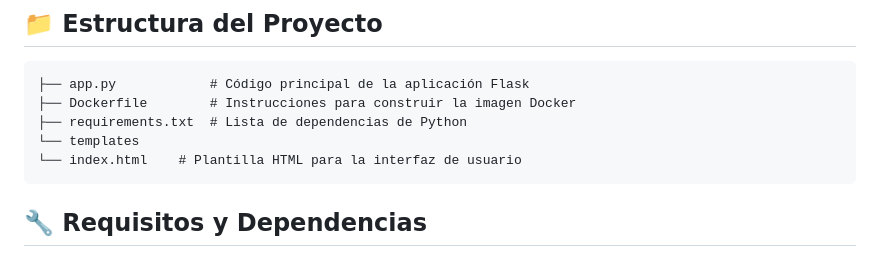
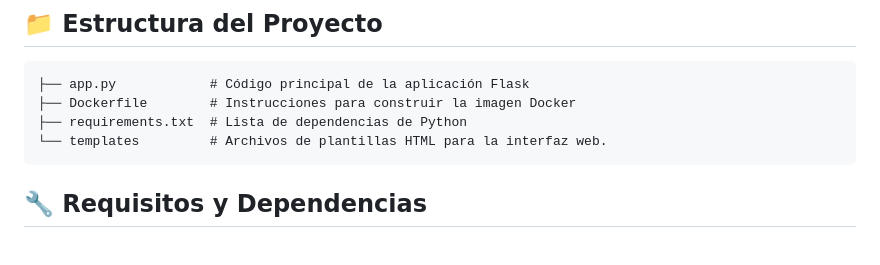
Before and after one commit to NaviaEddy/PyLucene-Python, a Markdown page: README.md, the part around the change. Drawn GitHub-style.

````diff
--- a/README.md
+++ b/README.md
@@ -30,8 +30,7 @@ El sistema permite agregar contenido de diversas fuentes a un índice de búsque
 ├── app.py            # Código principal de la aplicación Flask
 ├── Dockerfile        # Instrucciones para construir la imagen Docker
 ├── requirements.txt  # Lista de dependencias de Python
-└── templates
-└── index.html    # Plantilla HTML para la interfaz de usuario
+└── templates         # Archivos de plantillas HTML para la interfaz web.
 ```
 ## 🔧 Requisitos y Dependencias
 
````
